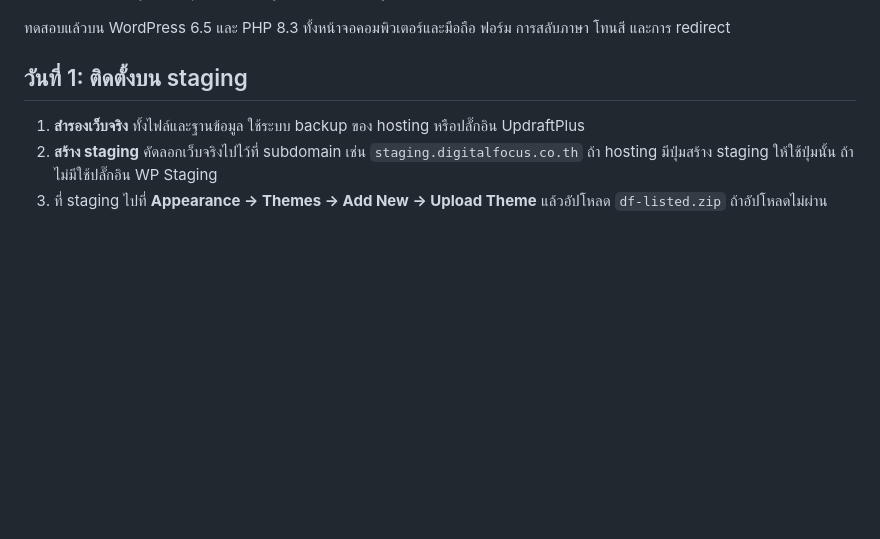
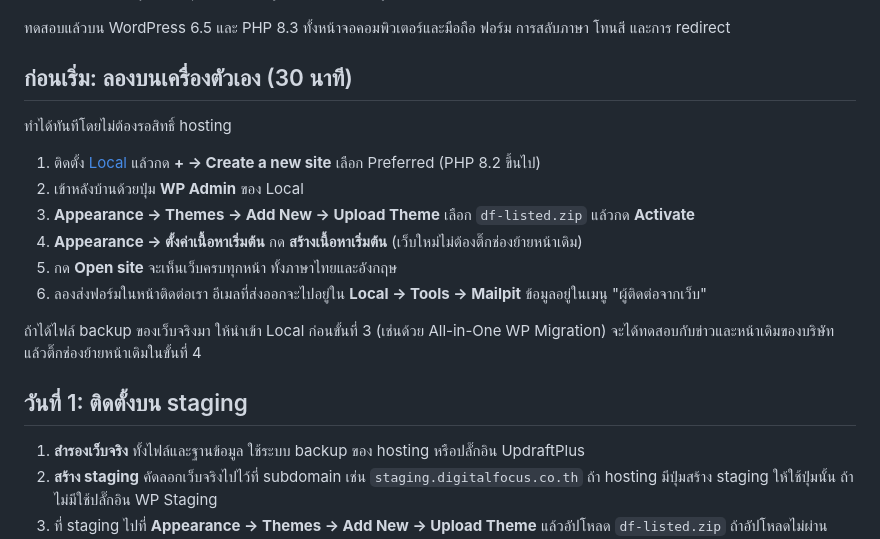
Before and after one commit to wisudatan-jame/Wisuda, a Markdown page: digitalfocus-prototype/docs/GO_LIVE_TH.md, the part around the change. GitHub-like rendering; blank space fills up the shorter version.

Commit message:
Add a local try-out section to the go-live guide
Co-Authored-By: Claude Opus 5.5 <noreply@anthropic.com>
Claude-Session: https://claude.ai/code/session_0193hVdHhcWLFWGUafFTUsCs

```diff
--- a/digitalfocus-prototype/docs/GO_LIVE_TH.md
+++ b/digitalfocus-prototype/docs/GO_LIVE_TH.md
@@ -20,6 +20,19 @@
 - **เพิ่มเนื้อหาด้วยปุ่มเดียว:** ปุ่มสร้างหน้า เมนู และข่าวตัวอย่าง อยู่ที่ Appearance → ตั้งค่าเนื้อหาเริ่มต้น
 
 ทดสอบแล้วบน WordPress 6.5 และ PHP 8.3 ทั้งหน้าจอคอมพิวเตอร์และมือถือ ฟอร์ม การสลับภาษา โทนสี และการ redirect
+
+## ก่อนเริ่ม: ลองบนเครื่องตัวเอง (30 นาที)
+
+ทำได้ทันทีโดยไม่ต้องรอสิทธิ์ hosting
+
+1. ติดตั้ง [Local](https://localwp.com/) แล้วกด **+ → Create a new site** เลือก Preferred (PHP 8.2 ขึ้นไป)
+2. เข้าหลังบ้านด้วยปุ่ม **WP Admin** ของ Local
+3. **Appearance → Themes → Add New → Upload Theme** เลือก `df-listed.zip` แล้วกด **Activate**
+4. **Appearance → ตั้งค่าเนื้อหาเริ่มต้น** กด **สร้างเนื้อหาเริ่มต้น** (เว็บใหม่ไม่ต้องติ๊กช่องย้ายหน้าเดิม)
+5. กด **Open site** จะเห็นเว็บครบทุกหน้า ทั้งภาษาไทยและอังกฤษ
+6. ลองส่งฟอร์มในหน้าติดต่อเรา อีเมลที่ส่งออกจะไปอยู่ใน **Local → Tools → Mailpit** ข้อมูลอยู่ในเมนู "ผู้ติดต่อจากเว็บ"
+
+ถ้าได้ไฟล์ backup ของเว็บจริงมา ให้นำเข้า Local ก่อนขั้นที่ 3 (เช่นด้วย All-in-One WP Migration) จะได้ทดสอบกับข่าวและหน้าเดิมของบริษัท แล้วติ๊กช่องย้ายหน้าเดิมในขั้นที่ 4
 
 ## วันที่ 1: ติดตั้งบน staging
 
```
